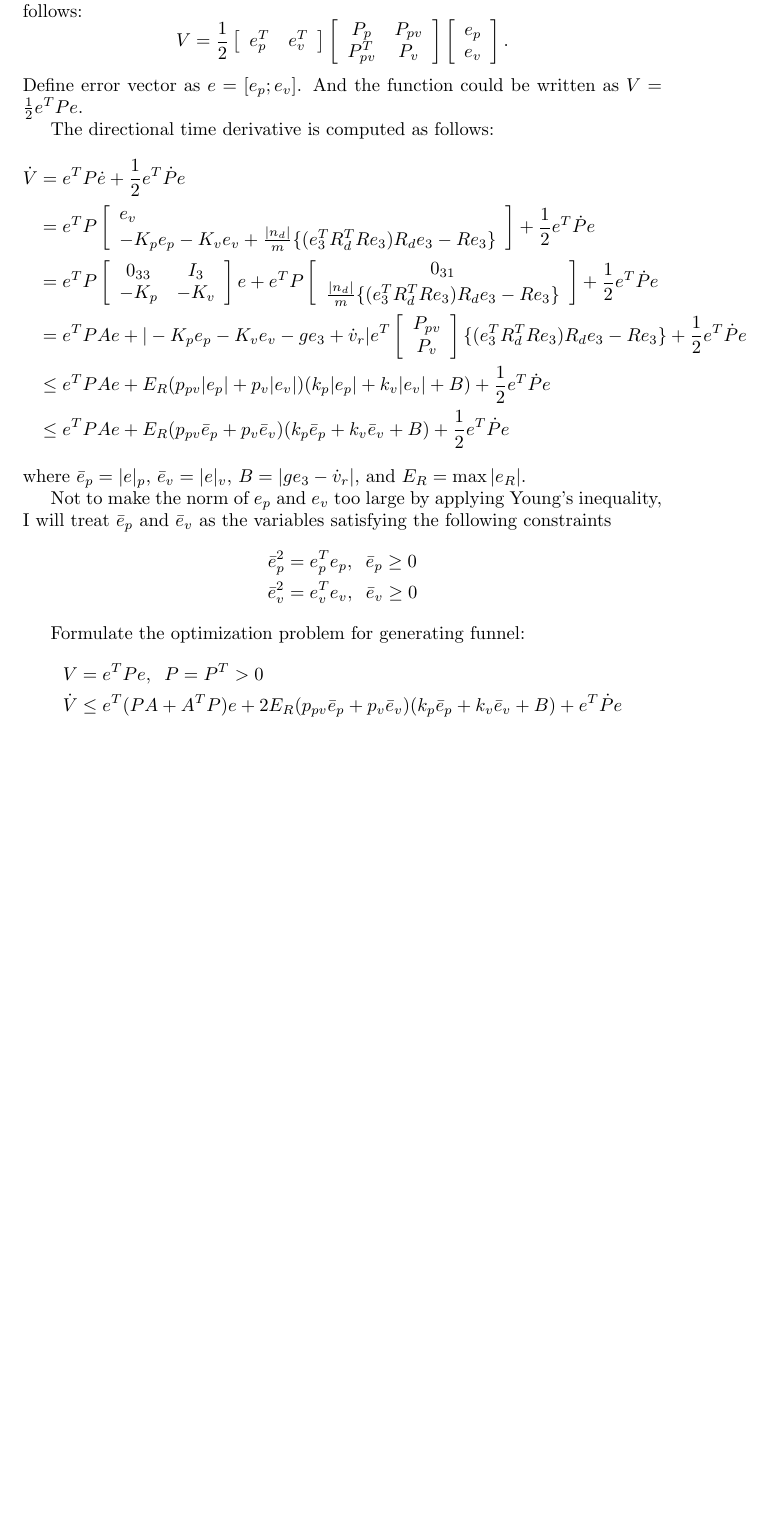
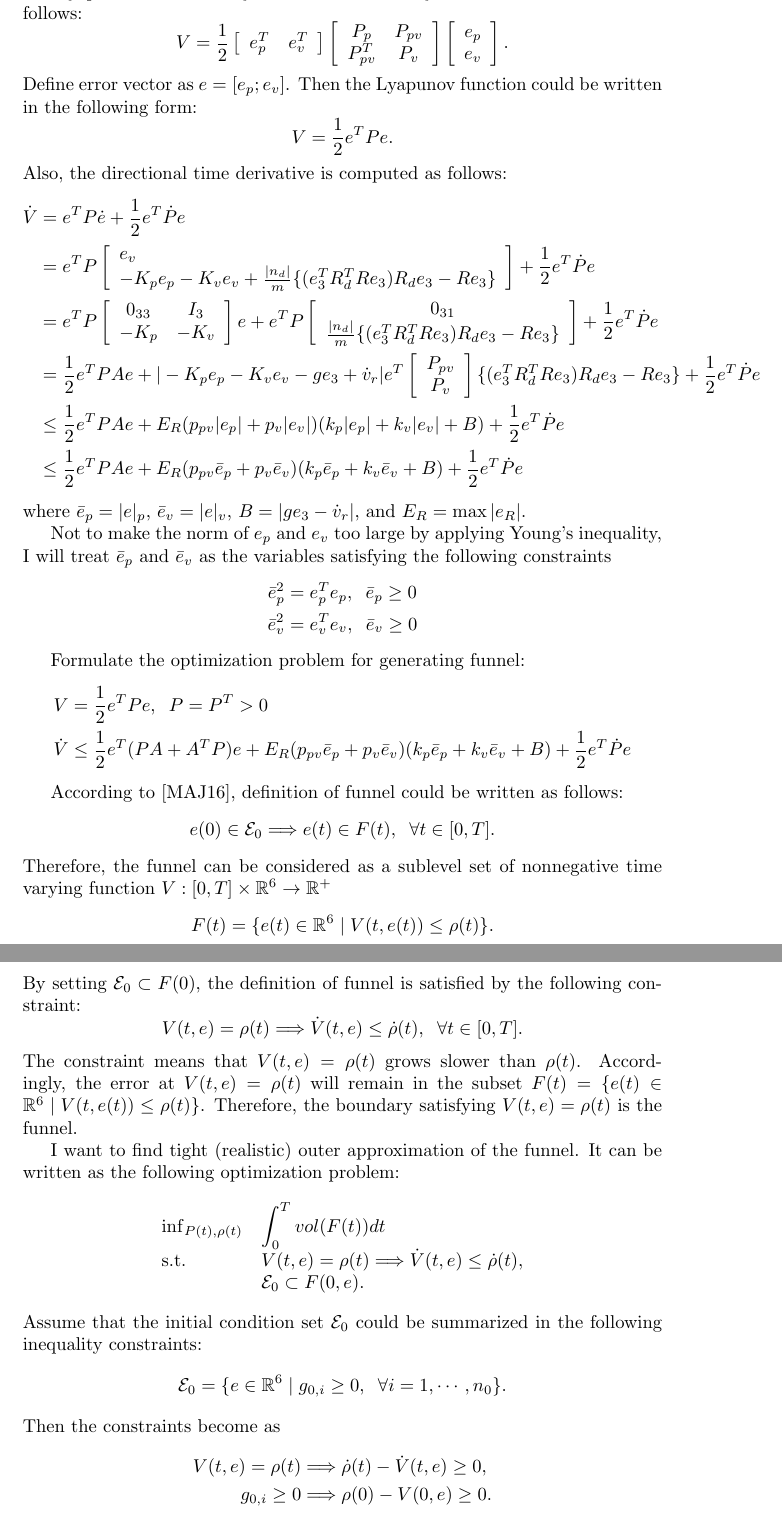
Before and after one commit to suseong/funnel, a LaTeX document (papers.tex): part of page 4 of 4 before the commit and two parts of pages 2 and 3 of 3 after it, the two joined at a grey line, cut so that both start at the same text, the shorter picture padded with empty space. Compiled offline with pdfLaTeX.

Commit message:
blahblah

```diff
--- a/papers.tex
+++ b/papers.tex
@@ -146,11 +146,13 @@ Then, we can evaluate the Lyapunov function only with translational dynamics of
 		\end{array}
 		\right]. \nonumber
 \end{equation}
-Define error vector as $e = [e_p;e_v]$. And the function could be written as $V=\frac{1}{2}e^TPe$.
-
-The directional time derivative is computed as follows:
+Define error vector as $e = [e_p;e_v]$. Then the Lyapunov function could be written in the following form:
+\begin{equation}
+V=\frac{1}{2}e^TPe. \nonumber
+\end{equation}
+Also, the directional time derivative is computed as follows:
 \begin{align}
-\dot{V} &= e^TP\dot{e} +\frac{1}{2}e^T\dot{P}e\nonumber \\
+\dot{V} &= e^TP\dot{e} + \frac{1}{2}e^T\dot{P}e\nonumber \\
 &= e^TP\left[
 \begin{array}{l}
 e_v \\ -K_pe_p -K_ve_v + \frac{|n_d|}{m}\{(e_3^TR_d^TRe_3)R_de_3-Re_3\}
@@ -166,15 +168,15 @@ e^TP\left[
 0_{31} \\ \frac{|n_d|}{m}\{(e_3^TR_d^TRe_3)R_de_3-Re_3\}
 \end{array}
 \right] +\frac{1}{2}e^T\dot{P}e\nonumber \\
-&= e^TPAe + |-K_p e_p -K_v e_v - ge_3 + \dot{v}_r|e^T
+&= \frac{1}{2}e^TPAe + |-K_p e_p -K_v e_v - ge_3 + \dot{v}_r|e^T
 \left[
 \begin{array}{c}
 P_{pv} \\ P_v
 \end{array}
 \right]
 \{(e_3^TR_d^TRe_3)R_de_3-Re_3\} +\frac{1}{2}e^T\dot{P}e\nonumber \\
-&\leq e^TPAe+ E_R(p_{pv}|e_p|+p_v|e_v|)(k_p|e_p|+k_v|e_v|+B)+\frac{1}{2}e^T\dot{P}e \nonumber  \\
-&\leq e^TPAe+ E_R(p_{pv}\bar{e}_p+p_v\bar{e}_v)(k_p\bar{e}_p+k_v\bar{e}_v+B)+\frac{1}{2}e^T\dot{P}e \nonumber
+&\leq \frac{1}{2}e^TPAe+ E_R(p_{pv}|e_p|+p_v|e_v|)(k_p|e_p|+k_v|e_v|+B)+\frac{1}{2}e^T\dot{P}e \nonumber  \\
+&\leq \frac{1}{2}e^TPAe+ E_R(p_{pv}\bar{e}_p+p_v\bar{e}_v)(k_p\bar{e}_p+k_v\bar{e}_v+B)+\frac{1}{2}e^T\dot{P}e \nonumber
 %&\leq e^TPAe \nonumber \\
 %&\;\;\;\;+E_R\{p_{pv}k_p |e_p|^2+(p_{pv}k_v+p_vk_p)|e_p||e_v|+p_vk_v|e_v|^2 +B(p_{pv}|e_p|+p_v|e_v|)\}\nonumber \\
 %&\leq e^TPAe \nonumber \\
@@ -192,8 +194,43 @@ Not to make the norm of $e_p$ and $e_v$ too large by applying Young's inequality
 
 Formulate the optimization problem for generating funnel:
 \begin{align}
-V &= e^TPe,\;\;P = P^T >0 \nonumber \\
-\dot{V} &\leq e^T(PA + A^TP)e+ 2E_R(p_{pv}\bar{e}_p+p_v\bar{e}_v)(k_p\bar{e}_p+k_v\bar{e}_v+B)+e^T\dot{P}e \nonumber
+V &= \frac{1}{2}e^TPe,\;\;P = P^T >0 \nonumber \\
+\dot{V} &\leq \frac{1}{2}e^T(PA + A^TP)e+ E_R(p_{pv}\bar{e}_p+p_v\bar{e}_v)(k_p\bar{e}_p+k_v\bar{e}_v+B)+\frac{1}{2}e^T\dot{P}e \nonumber
+\end{align}
+
+According to [MAJ16], definition of funnel could be written as follows:
+\begin{equation}
+e(0) \in \mathcal{E}_0 \Longrightarrow e(t) \in F(t),\;\; \forall t \in [0,T]. \nonumber
+\end{equation}
+Therefore, the funnel can be considered as a sublevel set of nonnegative time varying function $V:[0,T]\times \mathbb{R}^6 \rightarrow \mathbb{R}^+$
+\begin{equation}
+F(t) = \{e(t) \in \mathbb{R}^6\; |\; V(t,e(t)) \leq \rho(t)\}. \nonumber
+\end{equation}
+By setting $\mathcal{E}_0 \subset F(0)$, the definition of funnel is satisfied by the following constraint:
+\begin{equation}
+V(t,e) = \rho(t) \Longrightarrow \dot{V}(t,e) \leq \dot{\rho}(t),\;\;\forall t \in [0,T]. \nonumber
+\end{equation}
+The constraint means that $V(t,e) = \rho(t)$ grows slower than $\rho(t)$. Accordingly, the error at $V(t,e) = \rho(t)$ will remain in the subset $F(t) = \{e(t) \in \mathbb{R}^6\;|\;V(t,e(t)) \leq \rho(t)\}$.
+Therefore, the boundary satisfying $V(t,e) = \rho(t)$ is the funnel.
+
+I want to find tight (realistic) outer approximation of the funnel.
+It can be written as the following optimization problem:
+\begin{equation}
+\begin{array}{ll}
+\inf_{P(t),\rho(t)} &\displaystyle \int_0^T vol(F(t))dt \\
+\text{s.t.} & V(t,e) = \rho(t) \Longrightarrow \dot{V}(t,e) \leq \dot{\rho}(t), \\
+            & \mathcal{E}_0 \subset F(0,e).
+\end{array} \nonumber
+\end{equation}
+Assume that the initial condition set $\mathcal{E}_0$ could be summarized in the following inequality constraints:
+\begin{equation}
+\mathcal{E}_0 = \{e\in\mathbb{R}^6 \;|\; g_{0,i} \geq 0, \;\;\forall i = 1,\cdots,n_0\}.
+\nonumber
+\end{equation}
+Then the constraints become as
+\begin{align}
+V(t,e) = \rho(t) &\Longrightarrow  \dot{\rho}(t) - \dot{V}(t,e) \geq 0, \nonumber\\
+g_{0,i} \geq 0 &\Longrightarrow \rho(0) - V(0,e) \geq 0.  \nonumber
 \end{align}
 
 
```
Also changed, not shown: papers.tex (173 more changed lines).
